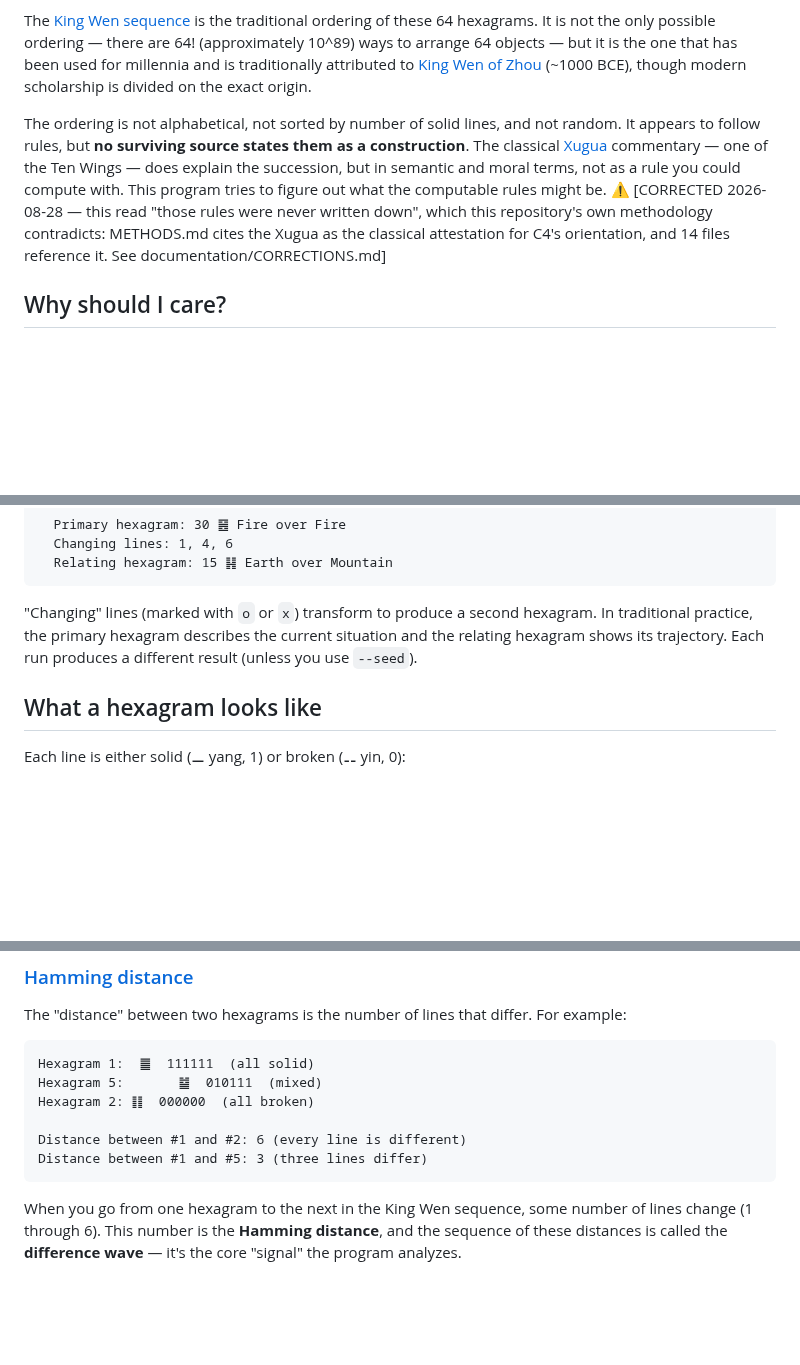
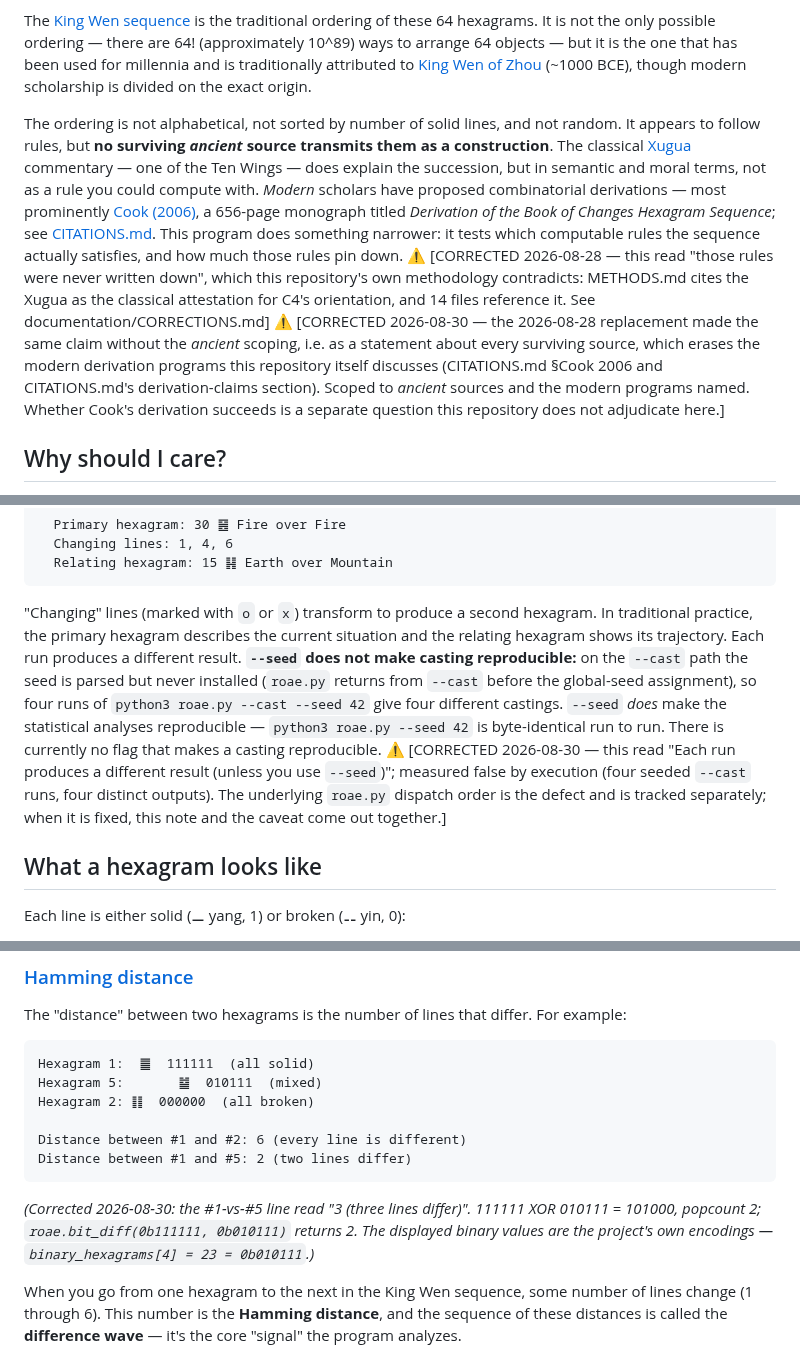
Before and after one commit to petersm3/roae, a Markdown page: documentation/GUIDE.md, 3 parts joined by grey strips. Drawn GitHub-style; blank space fills up the shorter version.

````diff
--- a/documentation/GUIDE.md
+++ b/documentation/GUIDE.md
@@ -10,7 +10,7 @@ The [I Ching](https://en.wikipedia.org/wiki/I_Ching) (Book of Changes) is one of
 
 The [King Wen sequence](https://en.wikipedia.org/wiki/King_Wen_sequence) is the traditional ordering of these 64 hexagrams. It is not the only possible ordering — there are 64! (approximately 10^89) ways to arrange 64 objects — but it is the one that has been used for millennia and is traditionally attributed to [King Wen of Zhou](https://en.wikipedia.org/wiki/King_Wen_of_Zhou) (~1000 BCE), though modern scholarship is divided on the exact origin.
 
-The ordering is not alphabetical, not sorted by number of solid lines, and not random. It appears to follow rules, but **no surviving source states them as a construction**. The classical [Xugua](../reports/METHODS.md) commentary — one of the Ten Wings — does explain the succession, but in semantic and moral terms, not as a rule you could compute with. This program tries to figure out what the computable rules might be. ⚠ [CORRECTED 2026-08-28 — this read "those rules were never written down", which this repository's own methodology contradicts: METHODS.md cites the Xugua as the classical attestation for C4's orientation, and 14 files reference it. See documentation/CORRECTIONS.md]
+The ordering is not alphabetical, not sorted by number of solid lines, and not random. It appears to follow rules, but **no surviving *ancient* source transmits them as a construction**. The classical [Xugua](../reports/METHODS.md) commentary — one of the Ten Wings — does explain the succession, but in semantic and moral terms, not as a rule you could compute with. *Modern* scholars have proposed combinatorial derivations — most prominently [Cook (2006)](CITATIONS.md#cook2006), a 656-page monograph titled *Derivation of the Book of Changes Hexagram Sequence*; see [CITATIONS.md](CITATIONS.md). This program does something narrower: it tests which computable rules the sequence actually satisfies, and how much those rules pin down. ⚠ [CORRECTED 2026-08-28 — this read "those rules were never written down", which this repository's own methodology contradicts: METHODS.md cites the Xugua as the classical attestation for C4's orientation, and 14 files reference it. See documentation/CORRECTIONS.md] ⚠ [CORRECTED 2026-08-30 — the 2026-08-28 replacement made the same claim without the *ancient* scoping, i.e. as a statement about every surviving source, which erases the modern derivation programs this repository itself discusses (CITATIONS.md §Cook 2006 and CITATIONS.md's derivation-claims section). Scoped to *ancient* sources and the modern programs named. Whether Cook's derivation succeeds is a separate question this repository does not adjudicate here.]
 
 ## Why should I care?
 
@@ -63,7 +63,7 @@ The `--cast` flag simulates a traditional [three-coin method](https://en.wikiped
   Relating hexagram: 15 ䷎ Earth over Mountain
 ```
 
-"Changing" lines (marked with `o` or `x`) transform to produce a second hexagram. In traditional practice, the primary hexagram describes the current situation and the relating hexagram shows its trajectory. Each run produces a different result (unless you use `--seed`).
+"Changing" lines (marked with `o` or `x`) transform to produce a second hexagram. In traditional practice, the primary hexagram describes the current situation and the relating hexagram shows its trajectory. Each run produces a different result. **`--seed` does not make casting reproducible:** on the `--cast` path the seed is parsed but never installed (`roae.py` returns from `--cast` before the global-seed assignment), so four runs of `python3 roae.py --cast --seed 42` give four different castings. `--seed` *does* make the statistical analyses reproducible — `python3 roae.py --seed 42` is byte-identical run to run. There is currently no flag that makes a casting reproducible. ⚠ [CORRECTED 2026-08-30 — this read "Each run produces a different result (unless you use `--seed`)"; measured false by execution (four seeded `--cast` runs, four distinct outputs). The underlying `roae.py` dispatch order is the defect and is tracked separately; when it is fixed, this note and the caveat come out together.]
 
 ## What a hexagram looks like
 
@@ -108,8 +108,10 @@ Hexagram 5:       ䷄  010111  (mixed)
 Hexagram 2: ䷁  000000  (all broken)
 
 Distance between #1 and #2: 6 (every line is different)
-Distance between #1 and #5: 3 (three lines differ)
+Distance between #1 and #5: 2 (two lines differ)
 ```
+
+*(Corrected 2026-08-30: the #1-vs-#5 line read "3 (three lines differ)". 111111 XOR 010111 = 101000, popcount 2; `roae.bit_diff(0b111111, 0b010111)` returns 2. The displayed binary values are the project's own encodings — `binary_hexagrams[4] = 23 = 0b010111`.)*
 
 When you go from one hexagram to the next in the King Wen sequence, some number of lines change (1 through 6). This number is the **Hamming distance**, and the sequence of these distances is called the **difference wave** — it's the core "signal" the program analyzes.
 
````
Also changed, not shown: other parts of documentation/GUIDE.md (+6 -6 lines).
